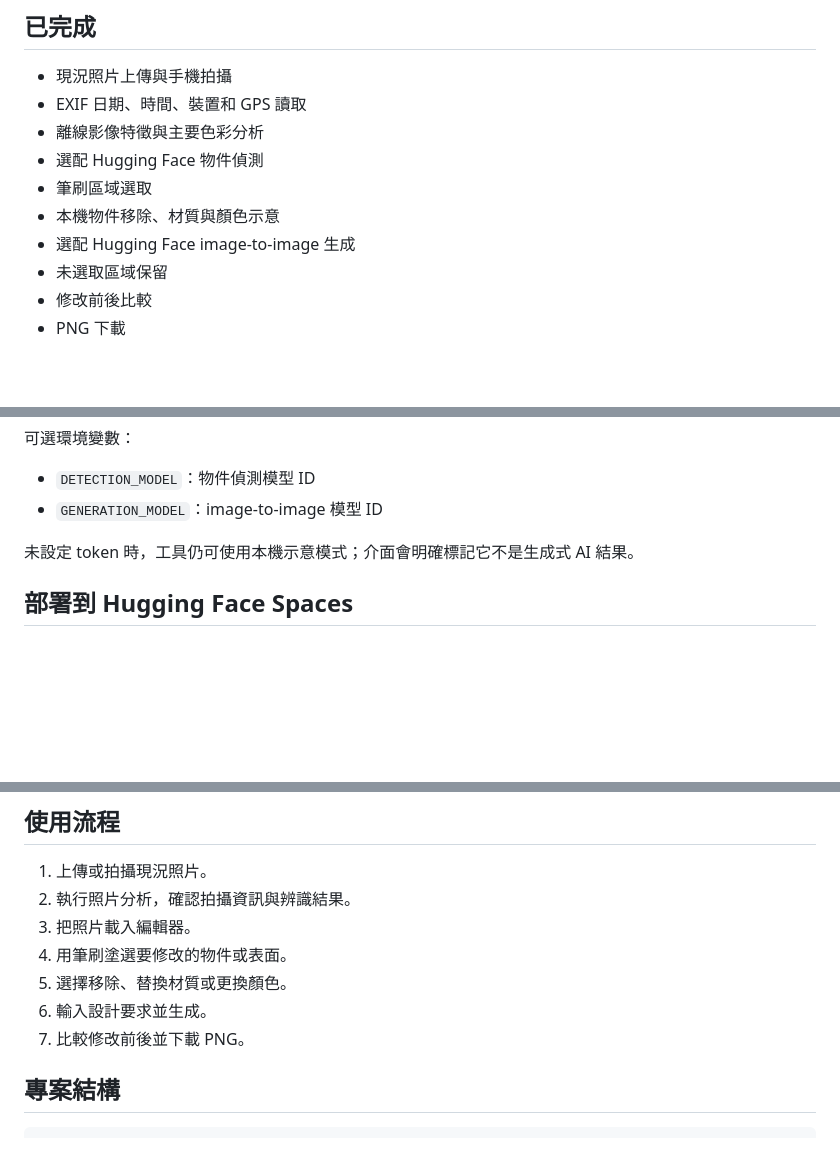
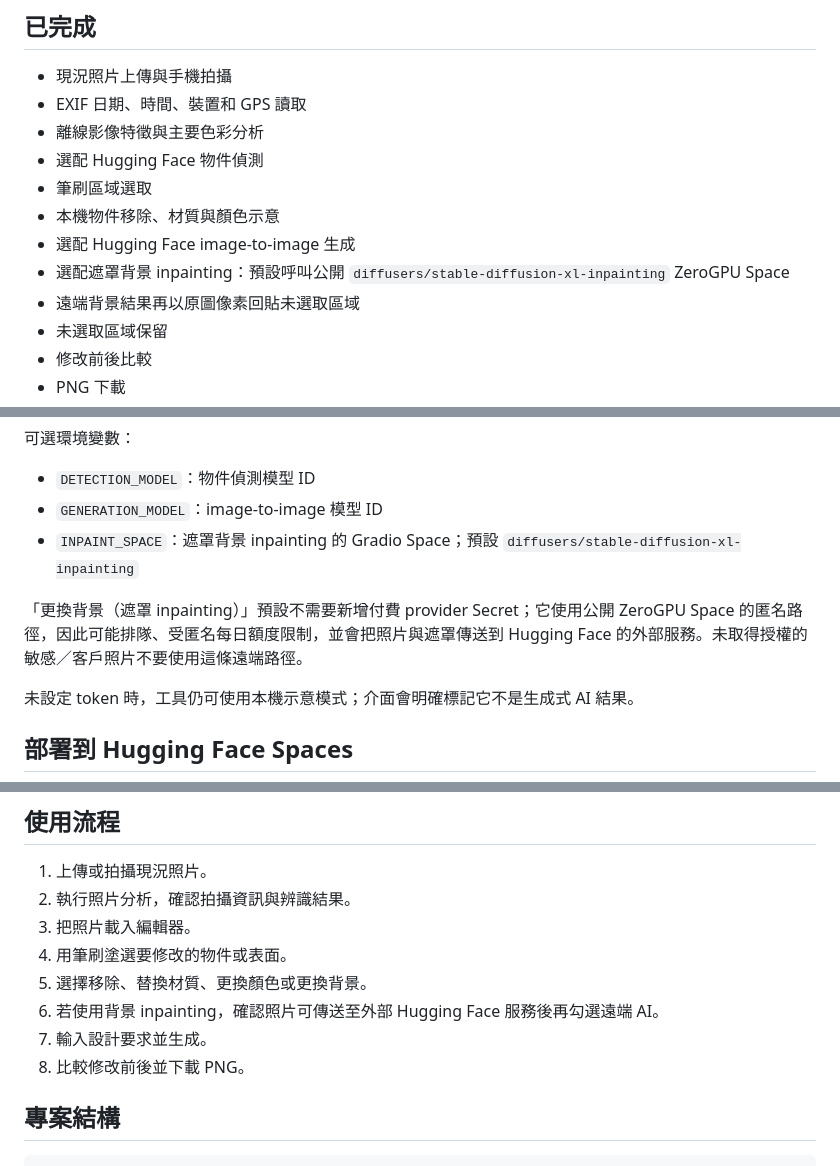
Before and after one commit to 1918293/-ai-space-generator, a Markdown page: ai-space-generator/README.md, 3 parts joined by grey strips. GitHub-like rendering; blank space fills up the shorter version.

Commit message:
Document masked inpainting route

```diff
--- a/ai-space-generator/README.md
+++ b/ai-space-generator/README.md
@@ -25,6 +25,8 @@ license: mit
 - 筆刷區域選取
 - 本機物件移除、材質與顏色示意
 - 選配 Hugging Face image-to-image 生成
+- 選配遮罩背景 inpainting：預設呼叫公開 `diffusers/stable-diffusion-xl-inpainting` ZeroGPU Space
+- 遠端背景結果再以原圖像素回貼未選取區域
 - 未選取區域保留
 - 修改前後比較
 - PNG 下載
@@ -146,6 +148,9 @@ cp .env.example .env
 
 - `DETECTION_MODEL`：物件偵測模型 ID
 - `GENERATION_MODEL`：image-to-image 模型 ID
+- `INPAINT_SPACE`：遮罩背景 inpainting 的 Gradio Space；預設 `diffusers/stable-diffusion-xl-inpainting`
+
+「更換背景（遮罩 inpainting）」預設不需要新增付費 provider Secret；它使用公開 ZeroGPU Space 的匿名路徑，因此可能排隊、受匿名每日額度限制，並會把照片與遮罩傳送到 Hugging Face 的外部服務。未取得授權的敏感／客戶照片不要使用這條遠端路徑。
 
 未設定 token 時，工具仍可使用本機示意模式；介面會明確標記它不是生成式 AI 結果。
 
@@ -171,9 +176,10 @@ docker run --rm -p 7860:7860 --env-file .env ai-space-generator
 2. 執行照片分析，確認拍攝資訊與辨識結果。
 3. 把照片載入編輯器。
 4. 用筆刷塗選要修改的物件或表面。
-5. 選擇移除、替換材質或更換顏色。
-6. 輸入設計要求並生成。
-7. 比較修改前後並下載 PNG。
+5. 選擇移除、替換材質、更換顏色或更換背景。
+6. 若使用背景 inpainting，確認照片可傳送至外部 Hugging Face 服務後再勾選遠端 AI。
+7. 輸入設計要求並生成。
+8. 比較修改前後並下載 PNG。
 
 ## 專案結構
 
```
Also changed, not shown: other parts of ai-space-generator/README.md (+1 -1 lines).
